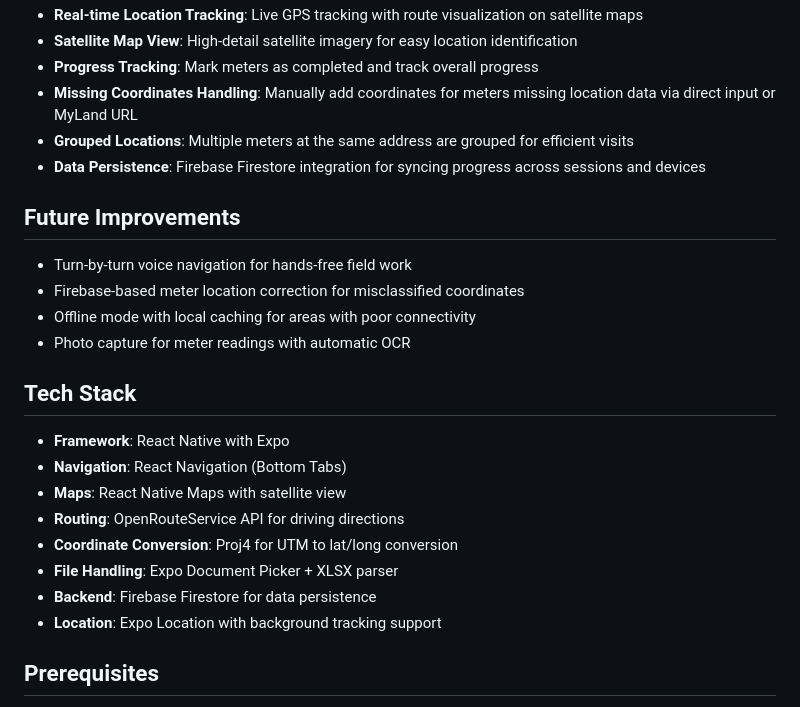
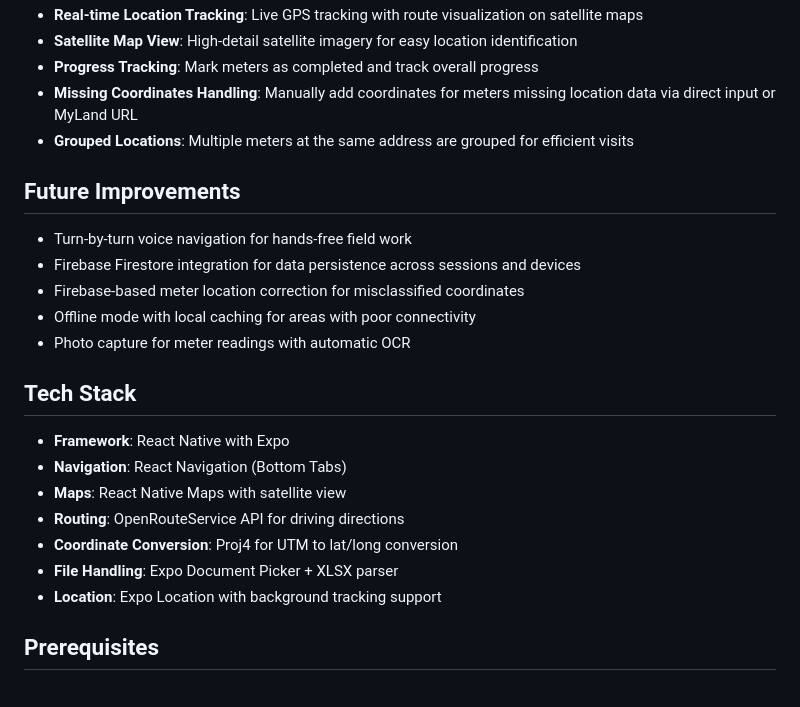
Before and after one commit to sayedmowafi/Metermap, a Markdown page: README.md, the part around the change. Rendered like a GitHub page.

Commit message:
Move Firebase to future improvements

```diff
--- a/README.md
+++ b/README.md
@@ -11,11 +11,11 @@ A React Native mobile application for utility meter reading route optimization a
 - **Progress Tracking**: Mark meters as completed and track overall progress
 - **Missing Coordinates Handling**: Manually add coordinates for meters missing location data via direct input or MyLand URL
 - **Grouped Locations**: Multiple meters at the same address are grouped for efficient visits
-- **Data Persistence**: Firebase Firestore integration for syncing progress across sessions and devices
 
 ## Future Improvements
 
 - Turn-by-turn voice navigation for hands-free field work
+- Firebase Firestore integration for data persistence across sessions and devices
 - Firebase-based meter location correction for misclassified coordinates
 - Offline mode with local caching for areas with poor connectivity
 - Photo capture for meter readings with automatic OCR
@@ -28,7 +28,6 @@ A React Native mobile application for utility meter reading route optimization a
 - **Routing**: OpenRouteService API for driving directions
 - **Coordinate Conversion**: Proj4 for UTM to lat/long conversion
 - **File Handling**: Expo Document Picker + XLSX parser
-- **Backend**: Firebase Firestore for data persistence
 - **Location**: Expo Location with background tracking support
 
 ## Prerequisites
```
